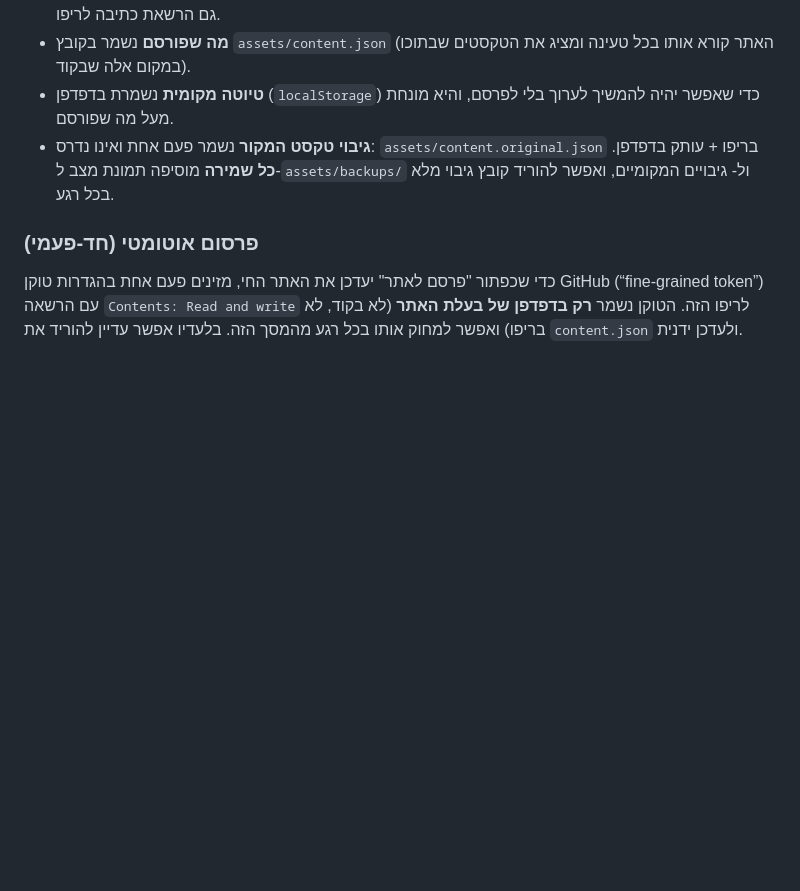
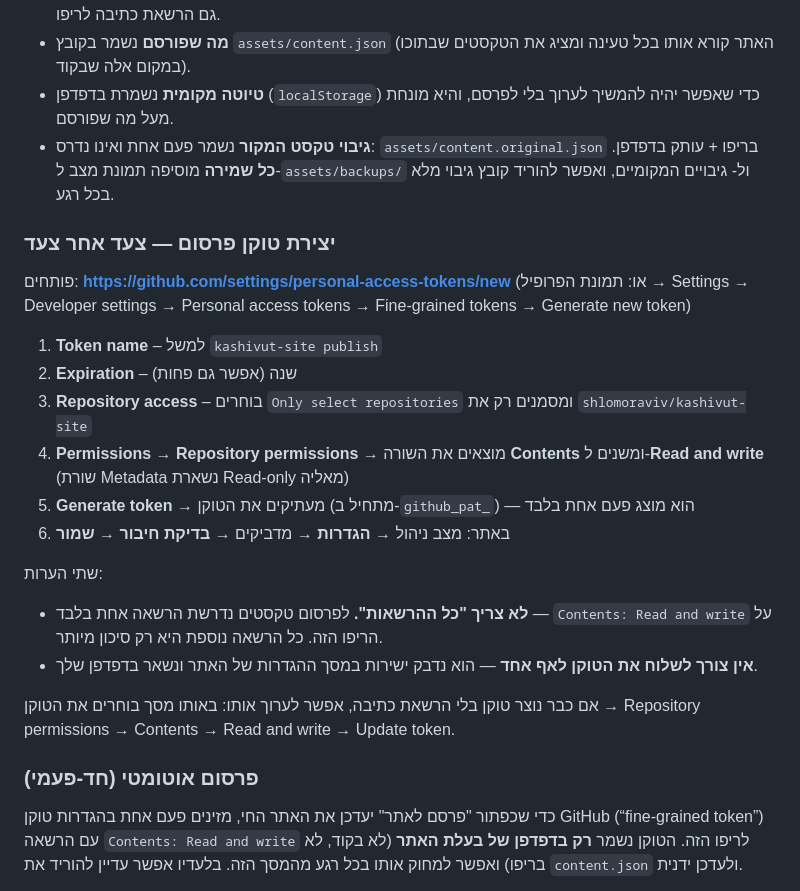
Before and after one commit to shlomoraviv/kashivut-site, a Markdown page: README.md, the part around the change. Rendered like a GitHub page; blank space fills up the shorter version.

Commit message:
תיעוד צעד-אחר-צעד ליצירת טוקן פרסום
נוסף מדריך מדויק: הכתובת ליצירת טוקן, בחירת הריפו, ההרשאה היחידה
הנדרשת (Contents: Read and write) וההסבר שאין צורך בהרשאות נוספות
ושאין צורך לשלוח את הטוקן לשום מקום.

🤖 Generated with Codebuff
Co-Authored-By: Codebuff <noreply@codebuff.com>

```diff
--- a/README.md
+++ b/README.md
@@ -90,6 +90,32 @@ python -m http.server 8791
   בריפו + עותק בדפדפן. **כל שמירה** מוסיפה תמונת מצב ל-`assets/backups/` ול-
   גיבויים המקומיים, ואפשר להוריד קובץ גיבוי מלא בכל רגע.
 
+### יצירת טוקן פרסום — צעד אחר צעד
+
+פותחים: **https://github.com/settings/personal-access-tokens/new**
+(או: תמונת הפרופיל → Settings → Developer settings → Personal access tokens →
+Fine-grained tokens → Generate new token)
+
+1. **Token name** – למשל `kashivut-site publish`
+2. **Expiration** – שנה (אפשר גם פחות)
+3. **Repository access** – בוחרים `Only select repositories` ומסמנים רק את
+   `shlomoraviv/kashivut-site`
+4. **Permissions** → **Repository permissions** → מוצאים את השורה **Contents**
+   ומשנים ל-**Read and write** (שורת Metadata נשארת Read-only מאליה)
+5. **Generate token** → מעתיקים את הטוקן (מתחיל ב-`github_pat_`) — הוא מוצג
+   פעם אחת בלבד
+6. באתר: מצב ניהול → **הגדרות** → מדביקים → **בדיקת חיבור** → **שמור**
+
+שתי הערות:
+
+- **לא צריך "כל ההרשאות".** לפרסום טקסטים נדרשת הרשאה אחת בלבד — `Contents:
+  Read and write` על הריפו הזה. כל הרשאה נוספת היא רק סיכון מיותר.
+- **אין צורך לשלוח את הטוקן לאף אחד** — הוא נדבק ישירות במסך ההגדרות של
+  האתר ונשאר בדפדפן שלך.
+
+אם כבר נוצר טוקן בלי הרשאת כתיבה, אפשר לערוך אותו: באותו מסך בוחרים את
+הטוקן → Repository permissions → Contents → Read and write → Update token.
+
 ### פרסום אוטומטי (חד-פעמי)
 
 כדי שכפתור "פרסם לאתר" יעדכן את האתר החי, מזינים פעם אחת בהגדרות טוקן GitHub
```
